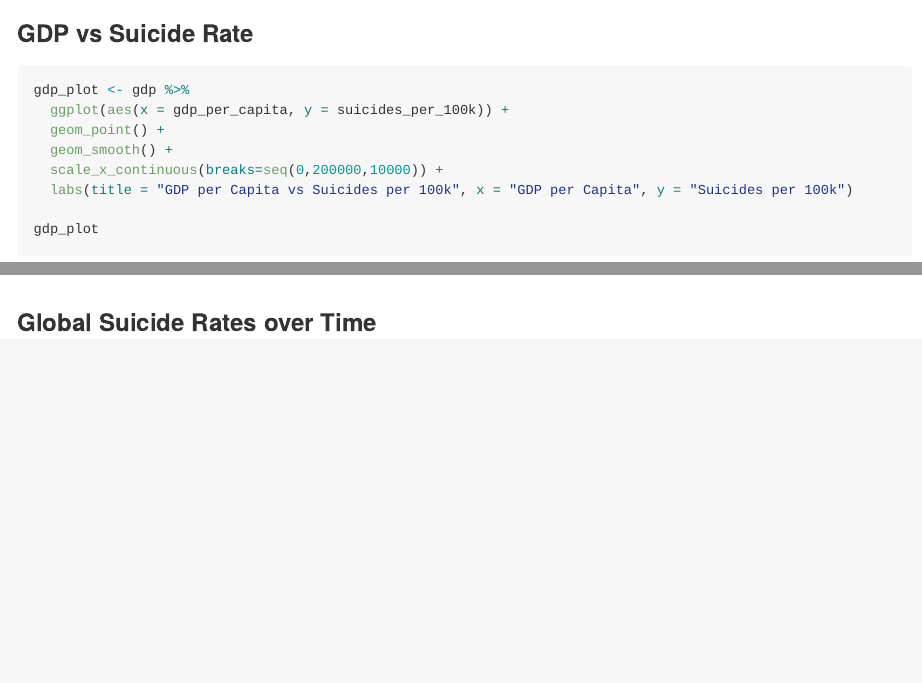
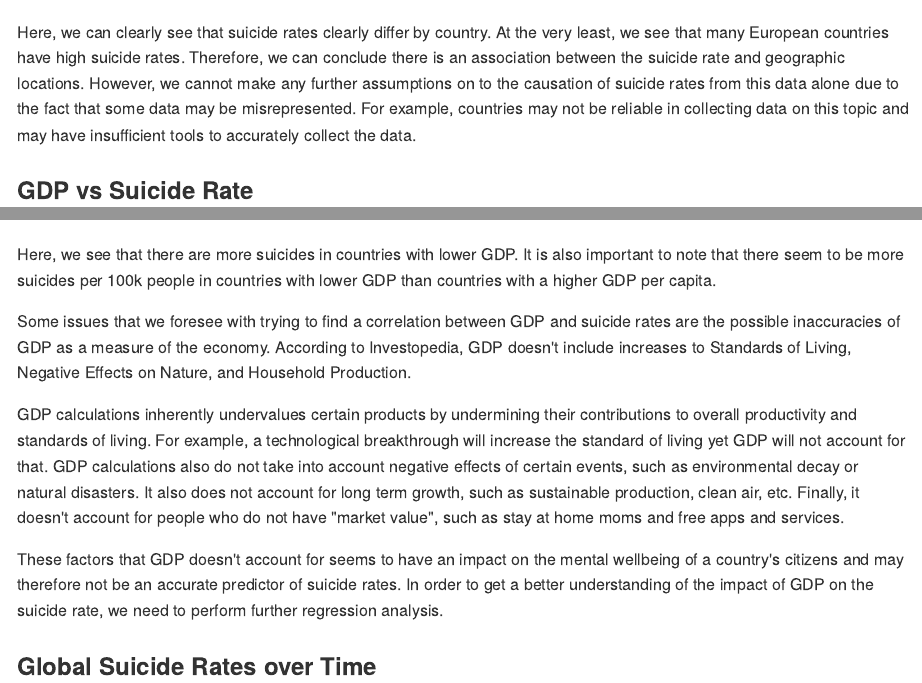
Before and after one commit to RaymondBao1642/320-Final-Project, an R Markdown document (tutorial.rmd): the page in a window 1100 px wide, from 3680 px down before the commit and from 3670 px down after it, and a second part further down, joined at a grey line. The pictures show the output file tutorial.md that the author committed with the source, drawn offline in the style of GitHub; long lines of code are wrapped.

Commit message:
updated md and rmd files

````diff
--- a/tutorial.rmd
+++ b/tutorial.rmd
@@ -87,6 +89,8 @@ countries_plot <- countries %>%
 countries_plot
 ```
 
+Here, we can clearly see that suicide rates clearly differ by country. At the very least, we see that many European countries have high suicide rates. Therefore, we can conclude there is an association between the suicide rate and geographic locations. However, we cannot make any further assumptions on to the causation of suicide rates from this data alone due to the fact that some data may be misrepresented. For example, countries may not be reliable in collecting data on this topic and may have insufficient tools to accurately collect the data.
+
 ### GDP vs Suicide Rate
 
 ```{r gdp, include = TRUE}
@@ -99,6 +103,15 @@ gdp_plot <- gdp %>%
 
 gdp_plot
 ```
+
+Here, we see that there are more suicides in countries with lower GDP. It is also important to note that there seem to be more suicides per 100k people in countries with lower GDP than countries with a higher GDP per capita.
+
+Some issues that we foresee with trying to find a correlation between GDP and suicide rates are the possible inaccuracies of GDP as a measure of the economy. According to Investopedia, GDP doesn't include increases to Standards of Living, Negative Effects on Nature, and Household Production.
+
+GDP calculations inherently undervalues certain products by undermining their contributions to overall productivity and standards of living. For example, a technological breakthrough will increase the standard of living yet GDP will not account for that. GDP calculations also do not take into account negative effects of certain events, such as environmental decay or natural disasters. It also does not account for long term growth, such as sustainable production, clean air, etc. Finally, it doesn't account for people who do not have "market value", such as stay at home moms and free apps and services.
+
+These factors that GDP doesn't account for seems to have an impact on the mental wellbeing of a country's citizens and may therefore not be an accurate predictor of suicide rates. In order to get a better understanding of the impact of GDP on the suicide rate, we need to perform further regression analysis.
+
 
 ### Global Suicide Rates over Time
 
````
Also changed, not shown: tutorial.md, tutorial.rmd (2 more changed lines).
